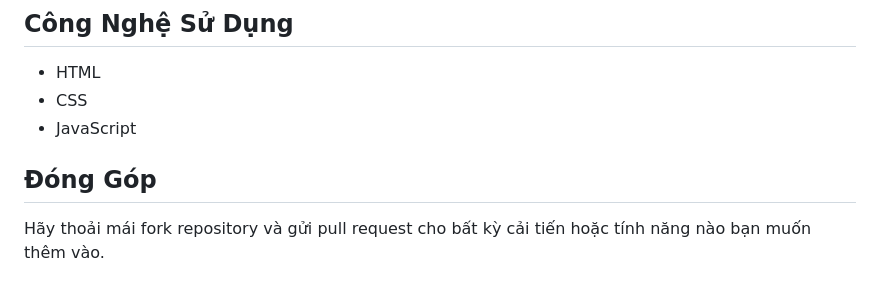
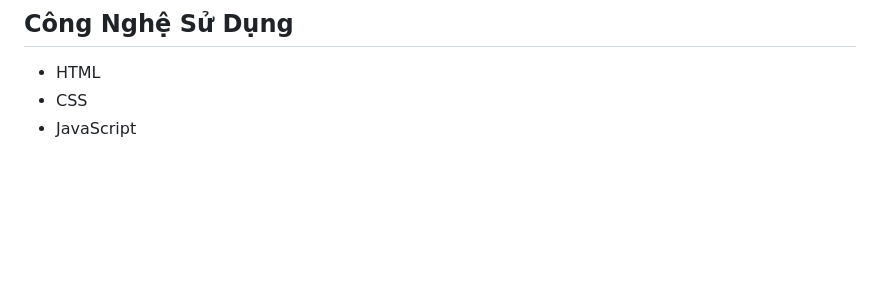
Before and after one commit to 24022404/Restaurant4, a Markdown page: README.md, the part around one of its changes. Rendered like a GitHub page; blank space fills up the shorter version.

```diff
--- a/README.md
+++ b/README.md
@@ -89,7 +89,3 @@ restaurant-ordering-website
 - HTML
 - CSS
 - JavaScript
-
-## Đóng Góp
-
-Hãy thoải mái fork repository và gửi pull request cho bất kỳ cải tiến hoặc tính năng nào bạn muốn thêm vào.
```
Also changed, not shown: other parts of README.md (+8 -8 lines).
